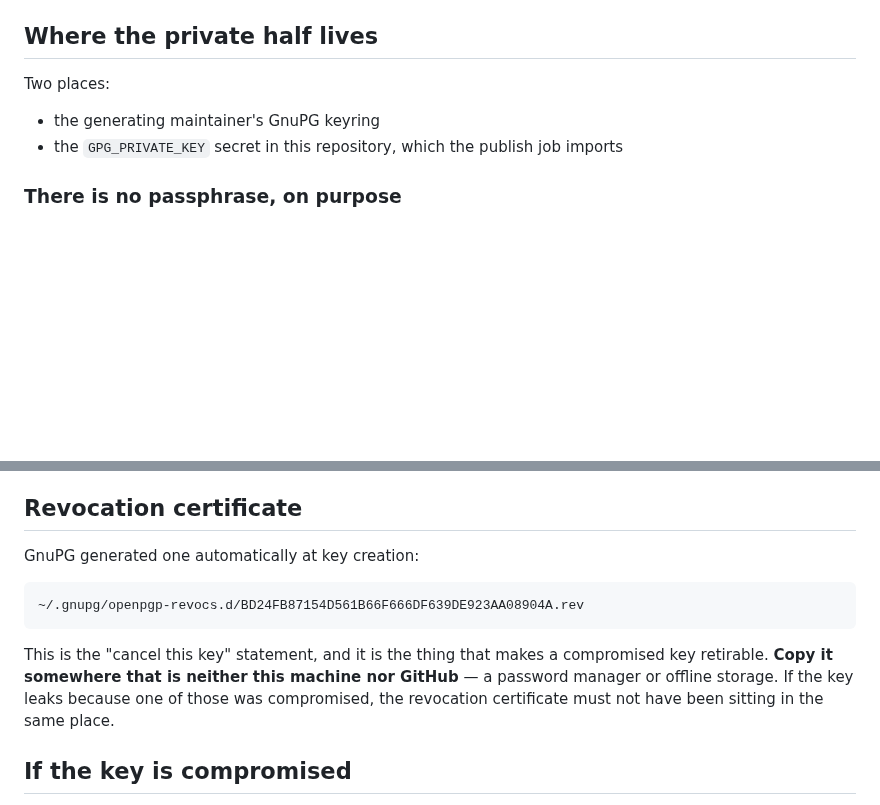
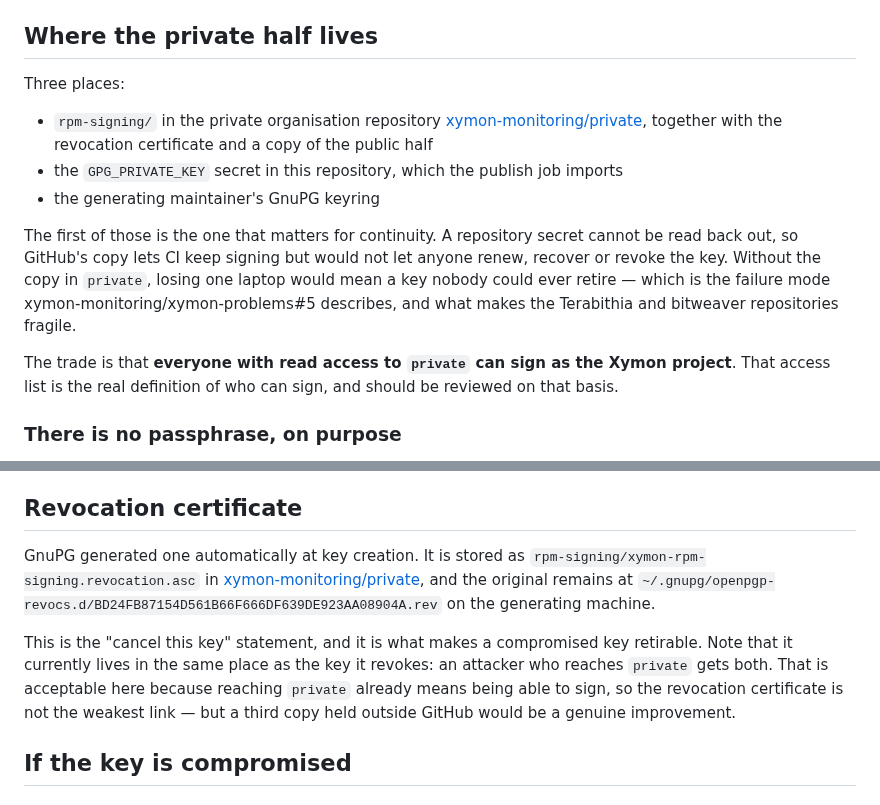
Before and after one commit to xymon-monitoring/xymon-rpm, a Markdown page: docs/signing.md, 2 parts joined by grey strips. GitHub-like rendering; blank space fills up the shorter version.

Commit message:
docs: record where the signing key is backed up
The key, its revocation certificate and the public half are in
rpm-signing/ in the private organisation repository. GitHub's copy in the
repository secret cannot be read back out, so it alone would not allow the
key to be renewed, recovered or revoked.

````diff
--- a/docs/signing.md
+++ b/docs/signing.md
@@ -27,11 +27,25 @@ key users trust for years. An address can be added later with
 
 ## Where the private half lives
 
-Two places:
+Three places:
 
-- the generating maintainer's GnuPG keyring
+- `rpm-signing/` in the private organisation repository
+  [xymon-monitoring/private](https://github.com/xymon-monitoring/private),
+  together with the revocation certificate and a copy of the public half
 - the `GPG_PRIVATE_KEY` secret in this repository, which the publish job
   imports
+- the generating maintainer's GnuPG keyring
+
+The first of those is the one that matters for continuity. A repository
+secret cannot be read back out, so GitHub's copy lets CI keep signing but
+would not let anyone renew, recover or revoke the key. Without the copy in
+`private`, losing one laptop would mean a key nobody could ever retire —
+which is the failure mode xymon-monitoring/xymon-problems#5 describes, and
+what makes the Terabithia and bitweaver repositories fragile.
+
+The trade is that **everyone with read access to `private` can sign as the
+Xymon project**. That access list is the real definition of who can sign,
+and should be reviewed on that basis.
 
 ### There is no passphrase, on purpose
 
@@ -61,17 +75,19 @@ break existing installations.
 
 ## Revocation certificate
 
-GnuPG generated one automatically at key creation:
+GnuPG generated one automatically at key creation. It is stored as
+`rpm-signing/xymon-rpm-signing.revocation.asc` in
+[xymon-monitoring/private](https://github.com/xymon-monitoring/private),
+and the original remains at
+`~/.gnupg/openpgp-revocs.d/BD24FB87154D561B66F666DF639DE923AA08904A.rev`
+on the generating machine.
 
-```
-~/.gnupg/openpgp-revocs.d/BD24FB87154D561B66F666DF639DE923AA08904A.rev
-```
-
-This is the "cancel this key" statement, and it is the thing that makes a
-compromised key retirable. **Copy it somewhere that is neither this machine
-nor GitHub** — a password manager or offline storage. If the key leaks
-because one of those was compromised, the revocation certificate must not
-have been sitting in the same place.
+This is the "cancel this key" statement, and it is what makes a compromised
+key retirable. Note that it currently lives in the same place as the key it
+revokes: an attacker who reaches `private` gets both. That is acceptable
+here because reaching `private` already means being able to sign, so the
+revocation certificate is not the weakest link — but a third copy held
+outside GitHub would be a genuine improvement.
 
 ## If the key is compromised
 
````
